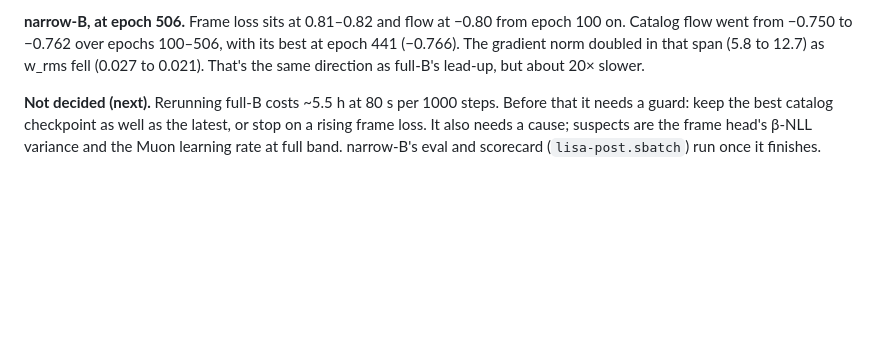
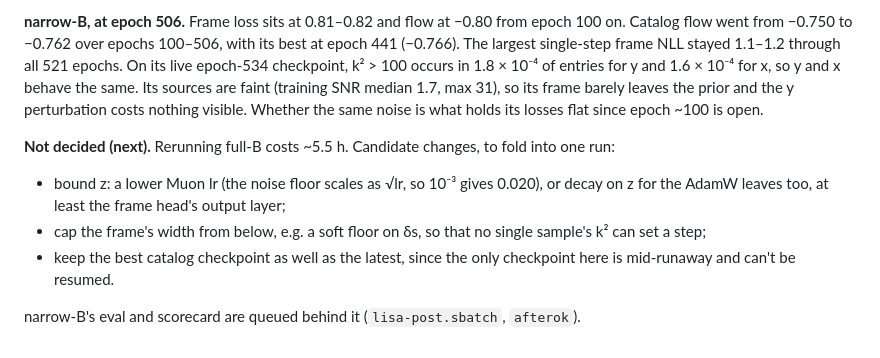
Before and after one commit to davidesartor/canna, a Markdown page: reports/research-log/063-narrow-b-full-b-full-b-diverged.md, the part around one of its changes. Rendered like a GitHub page; blank space fills up the shorter version.

```diff
--- a/reports/research-log/063-narrow-b-full-b-full-b-diverged.md
+++ b/reports/research-log/063-narrow-b-full-b-full-b-diverged.md
@@ -45,10 +79,18 @@ x on the fixed eval catalog.
 
 **narrow-B, at epoch 506.** Frame loss sits at 0.81–0.82 and flow at −0.80 from epoch 100 on.
 Catalog flow went from −0.750 to −0.762 over epochs 100–506, with its best at epoch 441 (−0.766).
-The gradient norm doubled in that span (5.8 to 12.7) as w_rms fell (0.027 to 0.021). That's the
-same direction as full-B's lead-up, but about 20× slower.
+The largest single-step frame NLL stayed 1.1–1.2 through all 521 epochs. On its live epoch-534
+checkpoint, k² > 100 occurs in 1.8 × 10⁻⁴ of entries for y and 1.6 × 10⁻⁴ for x, so y and x behave
+the same. Its sources are faint (training SNR median 1.7, max 31), so its frame barely leaves the
+prior and the y perturbation costs nothing visible. Whether the same noise is what holds its
+losses flat since epoch ~100 is open.
 
-**Not decided (next).** Rerunning full-B costs ~5.5 h at 80 s per 1000 steps. Before that it
-needs a guard: keep the best catalog checkpoint as well as the latest, or stop on a rising frame
-loss. It also needs a cause; suspects are the frame head's β-NLL variance and the Muon learning
-rate at full band. narrow-B's eval and scorecard (`lisa-post.sbatch`) run once it finishes.
+**Not decided (next).** Rerunning full-B costs ~5.5 h. Candidate changes, to fold into one run:
+- bound z: a lower Muon lr (the noise floor scales as √lr, so 10⁻³ gives 0.020), or decay on z
+  for the AdamW leaves too, at least the frame head's output layer;
+- cap the frame's width from below, e.g. a soft floor on δs, so that no single sample's k² can
+  set a step;
+- keep the best catalog checkpoint as well as the latest, since the only checkpoint here is
+  mid-runaway and can't be resumed.
+
+narrow-B's eval and scorecard are queued behind it (`lisa-post.sbatch`, `afterok`).
```
Also changed, not shown: other parts of reports/research-log/063-narrow-b-full-b-full-b-diverged.md (+64 -30 lines), reports/research-log/000-takeaways.md (+5 -4 lines).
